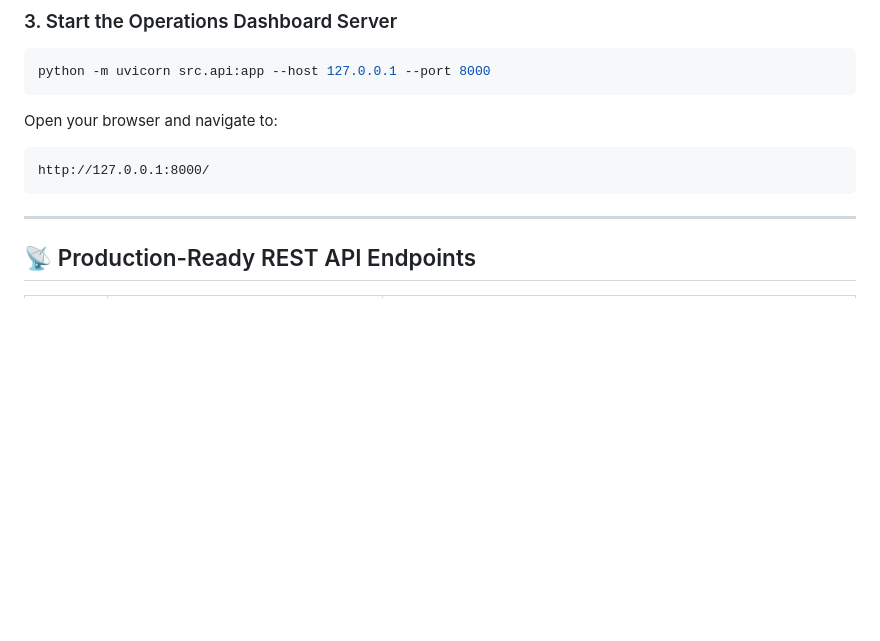
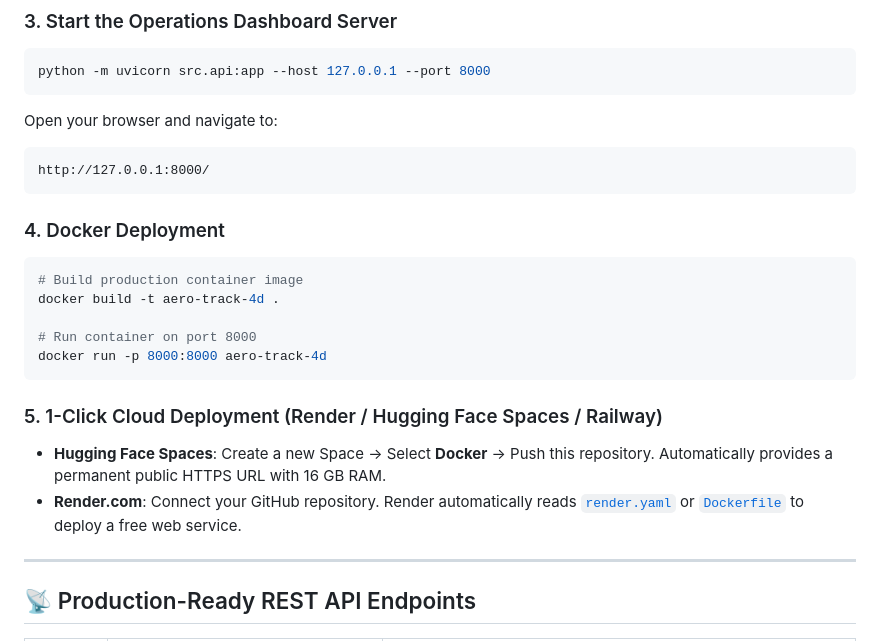
Before and after one commit to krishnendukoley2007-arch/aero-track-4d, a Markdown page: README.md, the part around the change printed below. Rendered like a GitHub page; blank space fills up the shorter version.

````diff
--- a/README.md
+++ b/README.md
@@ -168,6 +180,19 @@ Open your browser and navigate to:
 http://127.0.0.1:8000/
 ```
 
+### 4. Docker Deployment
+```bash
+# Build production container image
+docker build -t aero-track-4d .
+
+# Run container on port 8000
+docker run -p 8000:8000 aero-track-4d
+```
+
+### 5. 1-Click Cloud Deployment (Render / Hugging Face Spaces / Railway)
+- **Hugging Face Spaces**: Create a new Space &rarr; Select **Docker** &rarr; Push this repository. Automatically provides a permanent public HTTPS URL with 16 GB RAM.
+- **Render.com**: Connect your GitHub repository. Render automatically reads [`render.yaml`](file:///c:/weather/render.yaml) or [`Dockerfile`](file:///c:/weather/Dockerfile) to deploy a free web service.
+
 ---
 
 ## 📡 Production-Ready REST API Endpoints
````
Also changed, not shown: other parts of README.md (+12 -0 lines), docs/screenshots/01_overview_dashboard.png (added), docs/screenshots/02_track_timeline_table.png (added), docs/screenshots/03_downscaling_lab_swipe.png (added), docs/screenshots/04_alert_bulletin_census.png (added), docs/screenshots/05_methodology_compliance.png (added), docs/screenshots/06_guided_tour.png (added).
